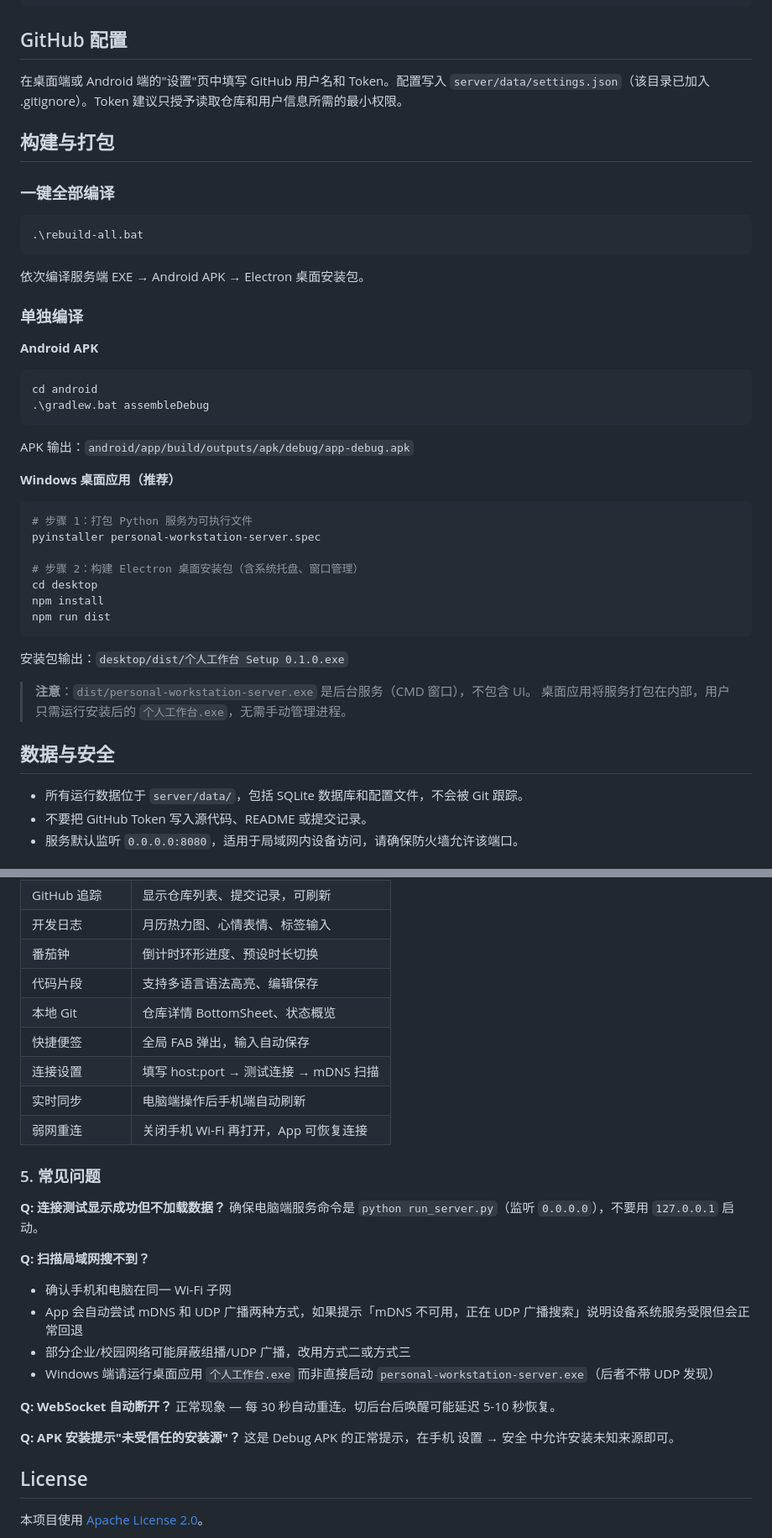
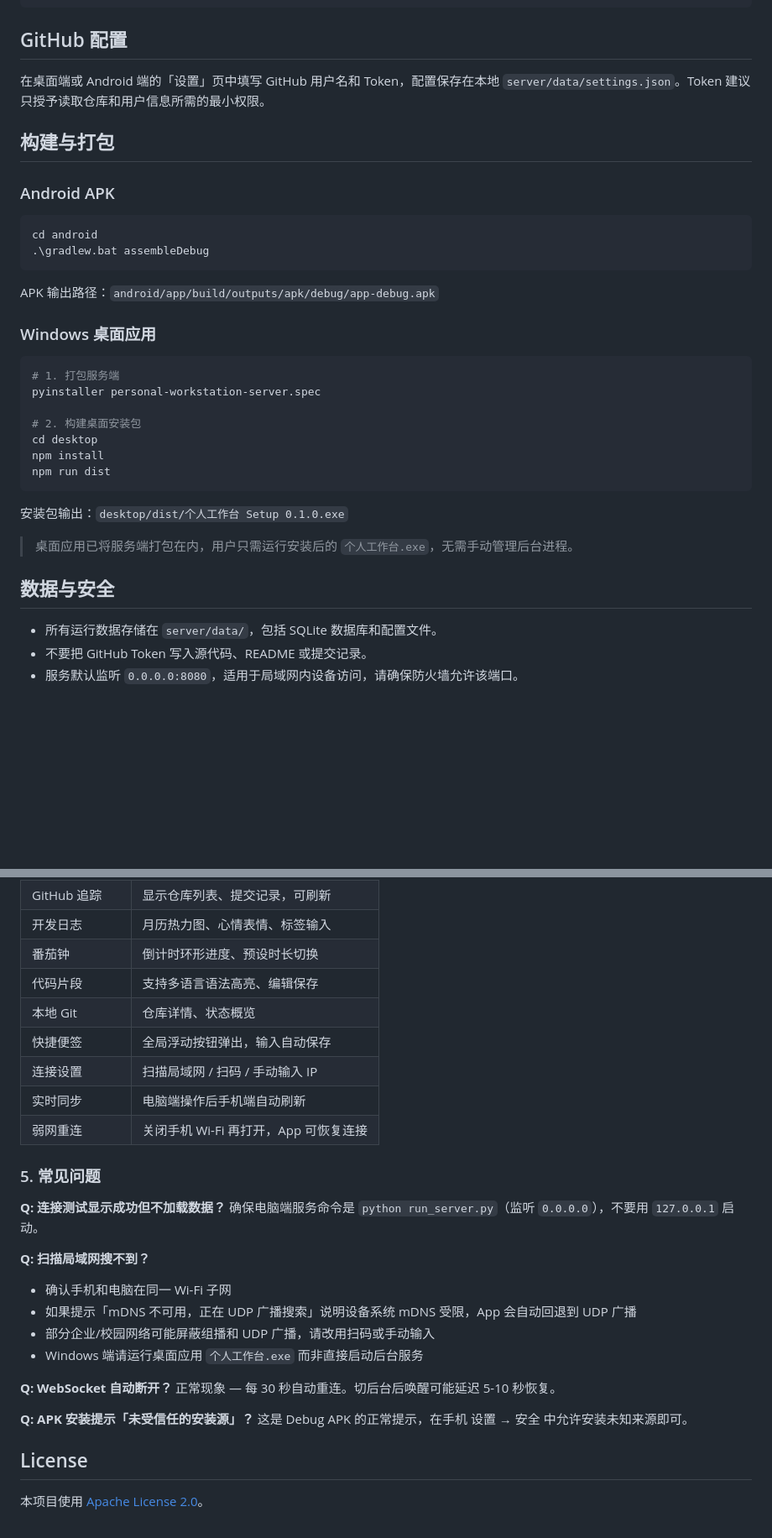
Before and after one commit to Rewmington/Personal-Workspace, a Markdown page: README.md, 2 parts joined by grey strips. Shown at 84% size. Drawn GitHub-style; blank space fills up the shorter version.

Commit message:
docs: 重写 README，移除内部开发术语，面向用户

````diff
--- a/README.md
+++ b/README.md
@@ -73,36 +70,26 @@ python -m pytest tests/ -v
 
 ## GitHub 配置
 
-在桌面端或 Android 端的"设置"页中填写 GitHub 用户名和 Token。配置写入 `server/data/settings.json`（该目录已加入 .gitignore）。Token 建议只授予读取仓库和用户信息所需的最小权限。
+在桌面端或 Android 端的「设置」页中填写 GitHub 用户名和 Token，配置保存在本地 `server/data/settings.json`。Token 建议只授予读取仓库和用户信息所需的最小权限。
 
 ## 构建与打包
 
-### 一键全部编译
-
-```powershell
-.\rebuild-all.bat
-```
-
-依次编译服务端 EXE → Android APK → Electron 桌面安装包。
-
-### 单独编译
-
-**Android APK**
+### Android APK
 
 ```powershell
 cd android
 .\gradlew.bat assembleDebug
 ```
 
-APK 输出：`android/app/build/outputs/apk/debug/app-debug.apk`
+APK 输出路径：`android/app/build/outputs/apk/debug/app-debug.apk`
 
-**Windows 桌面应用（推荐）**
+### Windows 桌面应用
 
 ```powershell
-# 步骤 1：打包 Python 服务为可执行文件
+# 1. 打包服务端
 pyinstaller personal-workstation-server.spec
 
-# 步骤 2：构建 Electron 桌面安装包（含系统托盘、窗口管理）
+# 2. 构建桌面安装包
 cd desktop
 npm install
 npm run dist
@@ -110,12 +97,11 @@ npm run dist
 
 安装包输出：`desktop/dist/个人工作台 Setup 0.1.0.exe`
 
-> **注意**：`dist/personal-workstation-server.exe` 是后台服务（CMD 窗口），不包含 UI。
-> 桌面应用将服务打包在内部，用户只需运行安装后的 `个人工作台.exe`，无需手动管理进程。
+> 桌面应用已将服务端打包在内，用户只需运行安装后的 `个人工作台.exe`，无需手动管理后台进程。
 
 ## 数据与安全
 
-- 所有运行数据位于 `server/data/`，包括 SQLite 数据库和配置文件，不会被 Git 跟踪。
+- 所有运行数据存储在 `server/data/`，包括 SQLite 数据库和配置文件。
 - 不要把 GitHub Token 写入源代码、README 或提交记录。
 - 服务默认监听 `0.0.0.0:8080`，适用于局域网内设备访问，请确保防火墙允许该端口。
 
@@ -179,9 +165,9 @@ New-NetFirewallRule -DisplayName "Personal Workstation (8080)" -Direction Inboun
 | 开发日志 | 月历热力图、心情表情、标签输入 |
 | 番茄钟 | 倒计时环形进度、预设时长切换 |
 | 代码片段 | 支持多语言语法高亮、编辑保存 |
-| 本地 Git | 仓库详情 BottomSheet、状态概览 |
-| 快捷便签 | 全局 FAB 弹出，输入自动保存 |
-| 连接设置 | 填写 host:port → 测试连接 → mDNS 扫描 |
+| 本地 Git | 仓库详情、状态概览 |
+| 快捷便签 | 全局浮动按钮弹出，输入自动保存 |
+| 连接设置 | 扫描局域网 / 扫码 / 手动输入 IP |
 | 实时同步 | 电脑端操作后手机端自动刷新 |
 | 弱网重连 | 关闭手机 Wi-Fi 再打开，App 可恢复连接 |
 
@@ -192,14 +178,14 @@ New-NetFirewallRule -DisplayName "Personal Workstation (8080)" -Direction Inboun
 
 **Q: 扫描局域网搜不到？**
 - 确认手机和电脑在同一 Wi-Fi 子网
-- App 会自动尝试 mDNS 和 UDP 广播两种方式，如果提示「mDNS 不可用，正在 UDP 广播搜索」说明设备系统服务受限但会正常回退
-- 部分企业/校园网络可能屏蔽组播/UDP 广播，改用方式二或方式三
-- Windows 端请运行桌面应用 `个人工作台.exe` 而非直接启动 `personal-workstation-server.exe`（后者不带 UDP 发现）
+- 如果提示「mDNS 不可用，正在 UDP 广播搜索」说明设备系统 mDNS 受限，App 会自动回退到 UDP 广播
+- 部分企业/校园网络可能屏蔽组播和 UDP 广播，请改用扫码或手动输入
+- Windows 端请运行桌面应用 `个人工作台.exe` 而非直接启动后台服务
 
 **Q: WebSocket 自动断开？**
 正常现象 — 每 30 秒自动重连。切后台后唤醒可能延迟 5-10 秒恢复。
 
-**Q: APK 安装提示"未受信任的安装源"？**
+**Q: APK 安装提示「未受信任的安装源」？**
 这是 Debug APK 的正常提示，在手机 设置 → 安全 中允许安装未知来源即可。
 
 ## License
````
Also changed, not shown: other parts of README.md (+13 -16 lines).
